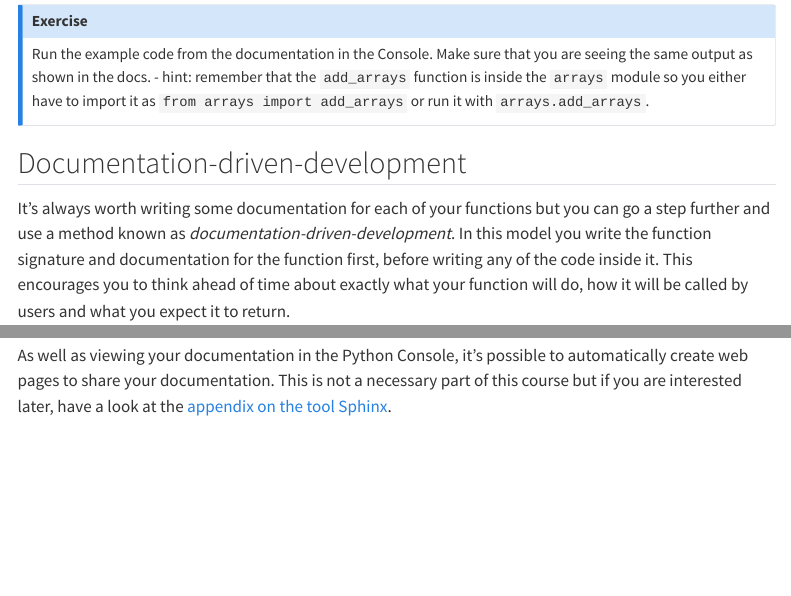
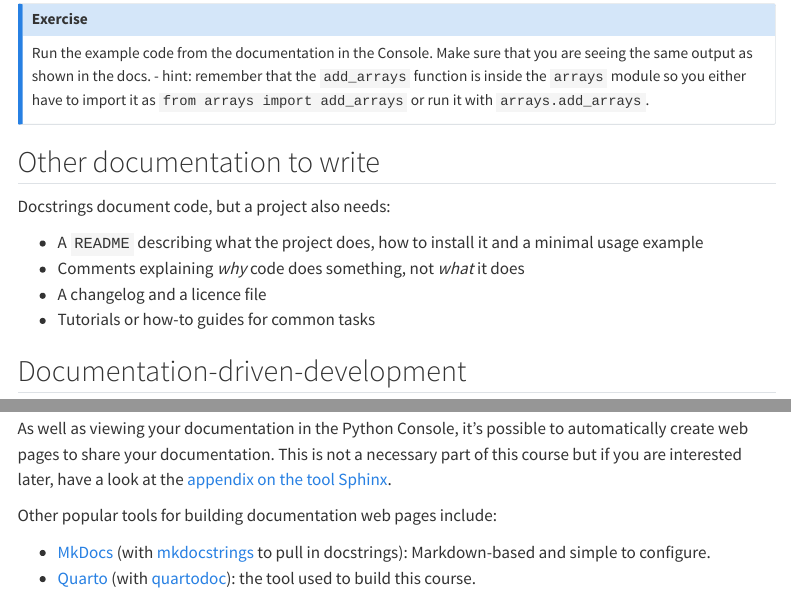
Before and after one commit to Bristol-Training/best-practices-software-engineering, a Quarto document (pages/020-documentation.qmd): the page in a window 1100 px wide, from 5690 px down before the commit and from 5660 px down after it, so that both start at the same text, and a second part further down, joined at a grey line. Rendered offline with R 4.5, knitr and Pandoc in place of Quarto, with nearby package versions; menus at the side of the page are left out.

Commit message:
Update 020-documentation.qmd

```diff
--- a/pages/020-documentation.qmd
+++ b/pages/020-documentation.qmd
@@ -290,6 +290,15 @@ Run the example code from the documentation in the Console. Make sure that you a
 
 
 
+## Other documentation to write
+
+Docstrings document code, but a project also needs:
+
+ - A `README` describing what the project does, how to install it and a minimal usage example
+ - Comments explaining *why* code does something, not *what* it does
+ - A changelog and a licence file
+ - Tutorials or how-to guides for common tasks
+
 
 ## Documentation-driven-development
 
@@ -298,3 +307,8 @@ It's always worth writing some documentation for each of your functions but you
 ## Generating documentation web pages
 
 As well as viewing your documentation in the Python Console, it's possible to automatically create web pages to share your documentation. This is not a necessary part of this course but if you are interested later, have a look at the [appendix on the tool Sphinx](./appendix_sphinx.qmd).
+
+Other popular tools for building documentation web pages include:
+
+ - [MkDocs](https://www.mkdocs.org/) (with [mkdocstrings](https://mkdocstrings.github.io/) to pull in docstrings): Markdown-based and simple to configure.
+ - [Quarto](https://quarto.org/) (with [quartodoc](https://machow.github.io/quartodoc/)): the tool used to build this course.
```
Also changed, not shown: pages/020-documentation.qmd (4 more changed lines).
